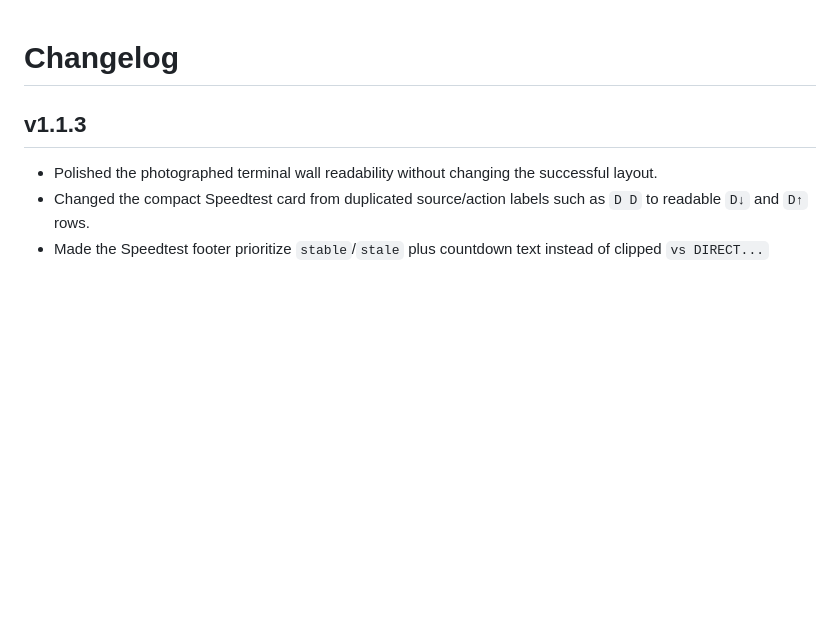
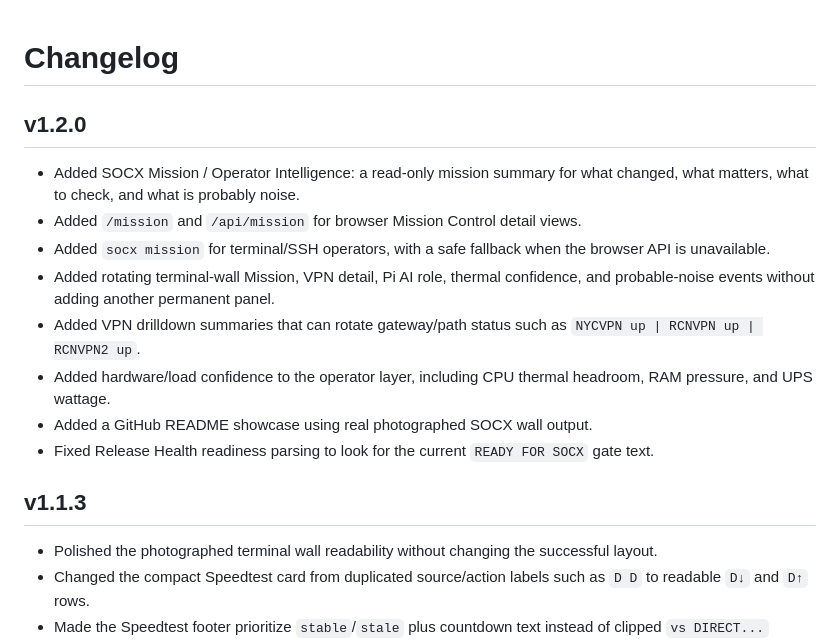
Before and after one commit to QuantumParadox/SOCX-pfSense-Wall, a Markdown page: CHANGELOG.md, the part around the change. Rendered like a GitHub page; blank space fills up the shorter version.

```diff
--- a/CHANGELOG.md
+++ b/CHANGELOG.md
@@ -1,4 +1,15 @@
 # Changelog
+
+## v1.2.0
+
+- Added SOCX Mission / Operator Intelligence: a read-only mission summary for what changed, what matters, what to check, and what is probably noise.
+- Added `/mission` and `/api/mission` for browser Mission Control detail views.
+- Added `socx mission` for terminal/SSH operators, with a safe fallback when the browser API is unavailable.
+- Added rotating terminal-wall Mission, VPN detail, Pi AI role, thermal confidence, and probable-noise events without adding another permanent panel.
+- Added VPN drilldown summaries that can rotate gateway/path status such as `NYCVPN up | RCNVPN up | RCNVPN2 up`.
+- Added hardware/load confidence to the operator layer, including CPU thermal headroom, RAM pressure, and UPS wattage.
+- Added a GitHub README showcase using real photographed SOCX wall output.
+- Fixed Release Health readiness parsing to look for the current `READY FOR SOCX` gate text.
 
 ## v1.1.3
 
```
Also changed, not shown: README.md (+13 -0 lines), docs/v1.2.0-release-notes.md (added, +44 -0 lines), docs/assets/socx-wall-photo-1.jpg (added), docs/assets/socx-wall-photo-2.jpg (added), 8 other files.
